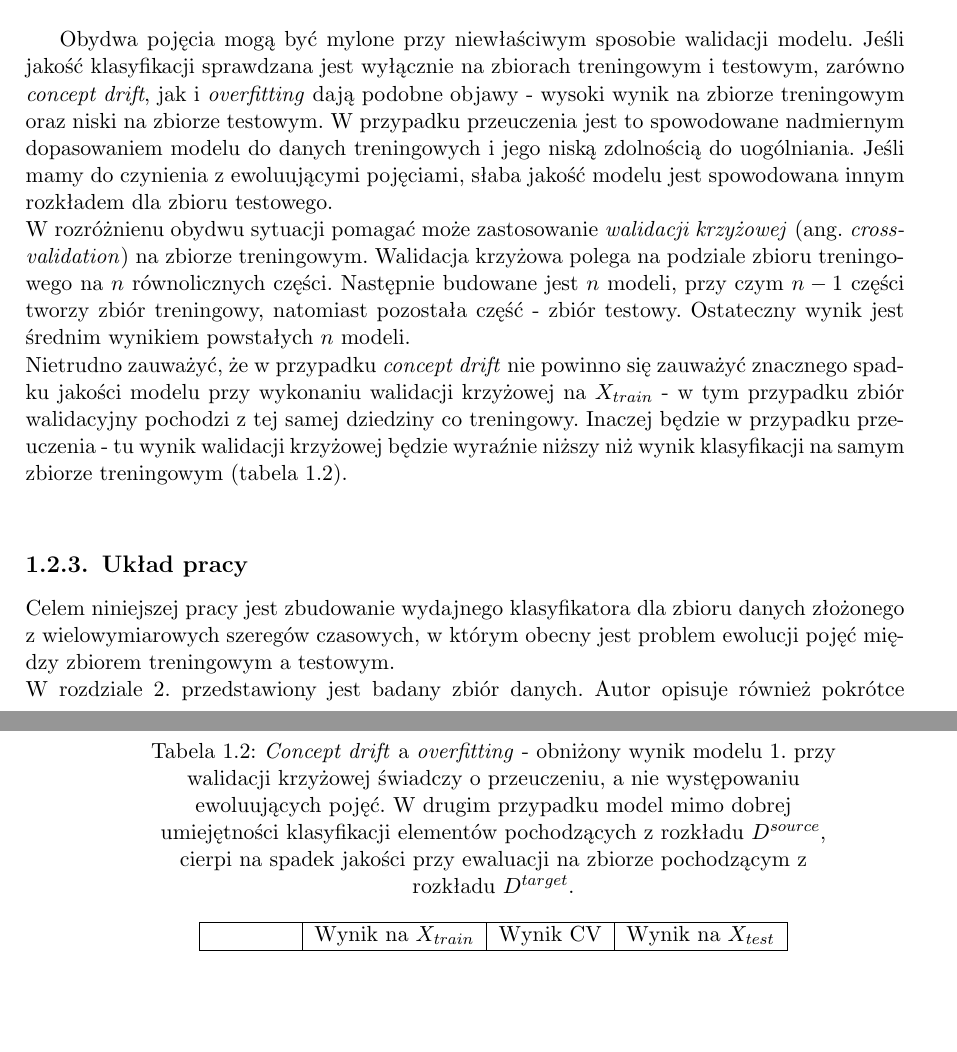
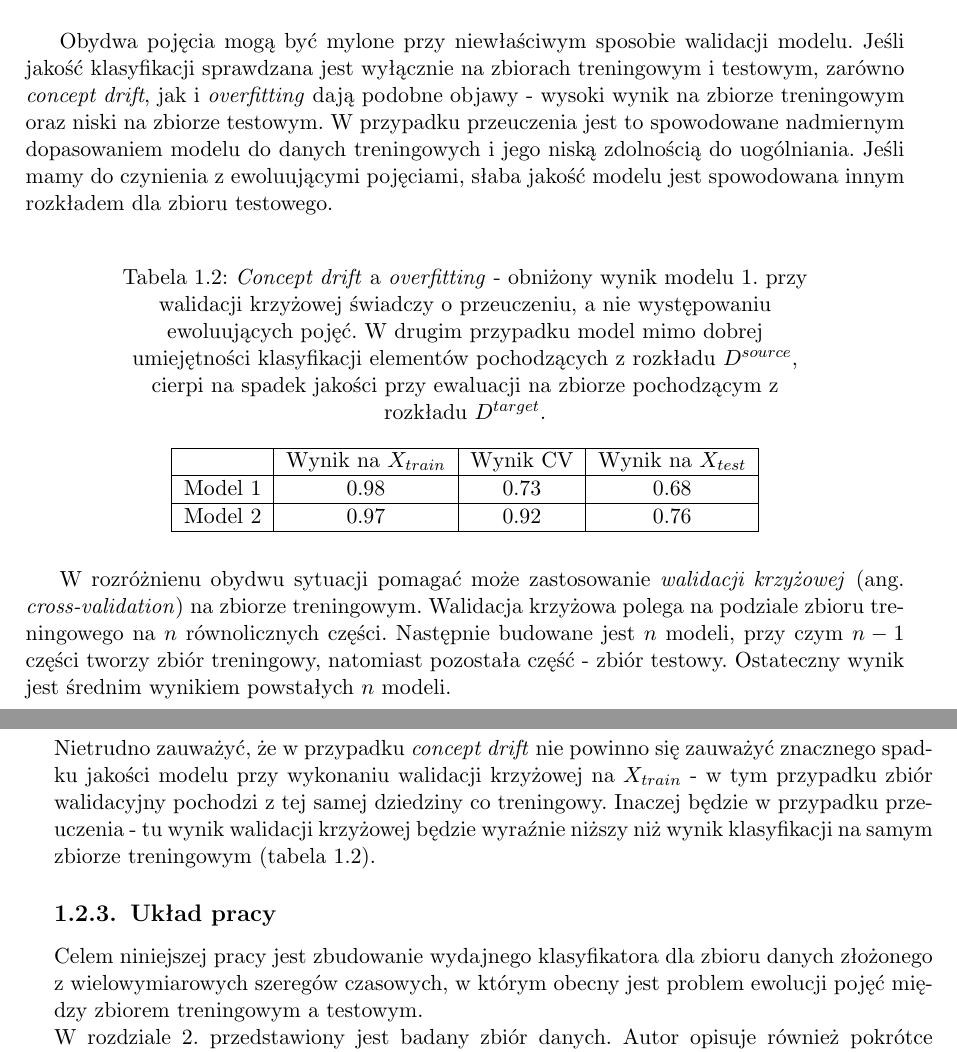
Before and after one commit to GSzpak/concept-drift, a LaTeX thesis (thesis/pracamgr.tex): two parts of pages 12 and 13 of 61, joined at a grey line, cut so that both start at the same text, the shorter picture padded with empty space. Compiled offline with pdfLaTeX; the source files are stored in an older character set and shown here as Unicode.

Commit message:
Minor fixes

```diff
--- a/thesis/pracamgr.tex
+++ b/thesis/pracamgr.tex
@@ -201,8 +201,6 @@
 \end{figure}
 
 Obydwa pojęcia mogą być mylone przy niewłaściwym sposobie walidacji modelu. Jeśli jakość klasyfikacji sprawdzana jest wyłącznie na zbiorach treningowym i testowym, zarówno \textit{concept drift}, jak i \textit{overfitting} dają podobne objawy - wysoki wynik na zbiorze treningowym oraz niski na zbiorze testowym. W przypadku przeuczenia jest to spowodowane nadmiernym dopasowaniem modelu do danych treningowych i jego niską zdolnością do uogólniania. Jeśli mamy do czynienia z ewoluującymi pojęciami, słaba jakość modelu jest spowodowana innym rozkładem dla zbioru testowego. \\
-W rozróżnienu obydwu sytuacji pomagać może zastosowanie \textit{walidacji krzyżowej} (ang. \textit{cross-validation}) na zbiorze treningowym. Walidacja krzyżowa polega na podziale zbioru treningowego na $n$ równolicznych części. Następnie budowane jest $n$ modeli, przy czym $n - 1$ części tworzy zbiór treningowy, natomiast pozostała część - zbiór testowy. Ostateczny wynik jest średnim wynikiem powstałych $n$ modeli. \\
-Nietrudno zauważyć, że w przypadku \textit{concept drift} nie powinno się zauważyć znacznego spadku jakości modelu przy wykonaniu walidacji krzyżowej na $X_{train}$ - w tym przypadku zbiór walidacyjny pochodzi z tej samej dziedziny co treningowy. Inaczej będzie w przypadku przeuczenia - tu wynik walidacji krzyżowej będzie wyraźnie niższy niż wynik klasyfikacji na samym zbiorze treningowym (tabela \ref{t:overfit}). \\
 
 \begin{table}[ht]
 \centering
@@ -217,6 +215,9 @@
 Model 2  & 0.97 & 0.92 & 0.76 \\ \hline
 \end{tabular}
 \end{table}
+
+W rozróżnienu obydwu sytuacji pomagać może zastosowanie \textit{walidacji krzyżowej} (ang. \textit{cross-validation}) na zbiorze treningowym. Walidacja krzyżowa polega na podziale zbioru treningowego na $n$ równolicznych części. Następnie budowane jest $n$ modeli, przy czym $n - 1$ części tworzy zbiór treningowy, natomiast pozostała część - zbiór testowy. Ostateczny wynik jest średnim wynikiem powstałych $n$ modeli. \\
+Nietrudno zauważyć, że w przypadku \textit{concept drift} nie powinno się zauważyć znacznego spadku jakości modelu przy wykonaniu walidacji krzyżowej na $X_{train}$ - w tym przypadku zbiór walidacyjny pochodzi z tej samej dziedziny co treningowy. Inaczej będzie w przypadku przeuczenia - tu wynik walidacji krzyżowej będzie wyraźnie niższy niż wynik klasyfikacji na samym zbiorze treningowym (tabela \ref{t:overfit}).
 
 \subsection{Układ pracy} \label{s:content}
 
```
Also changed, not shown: thesis/pracamgr.pdf, 5 other files.
